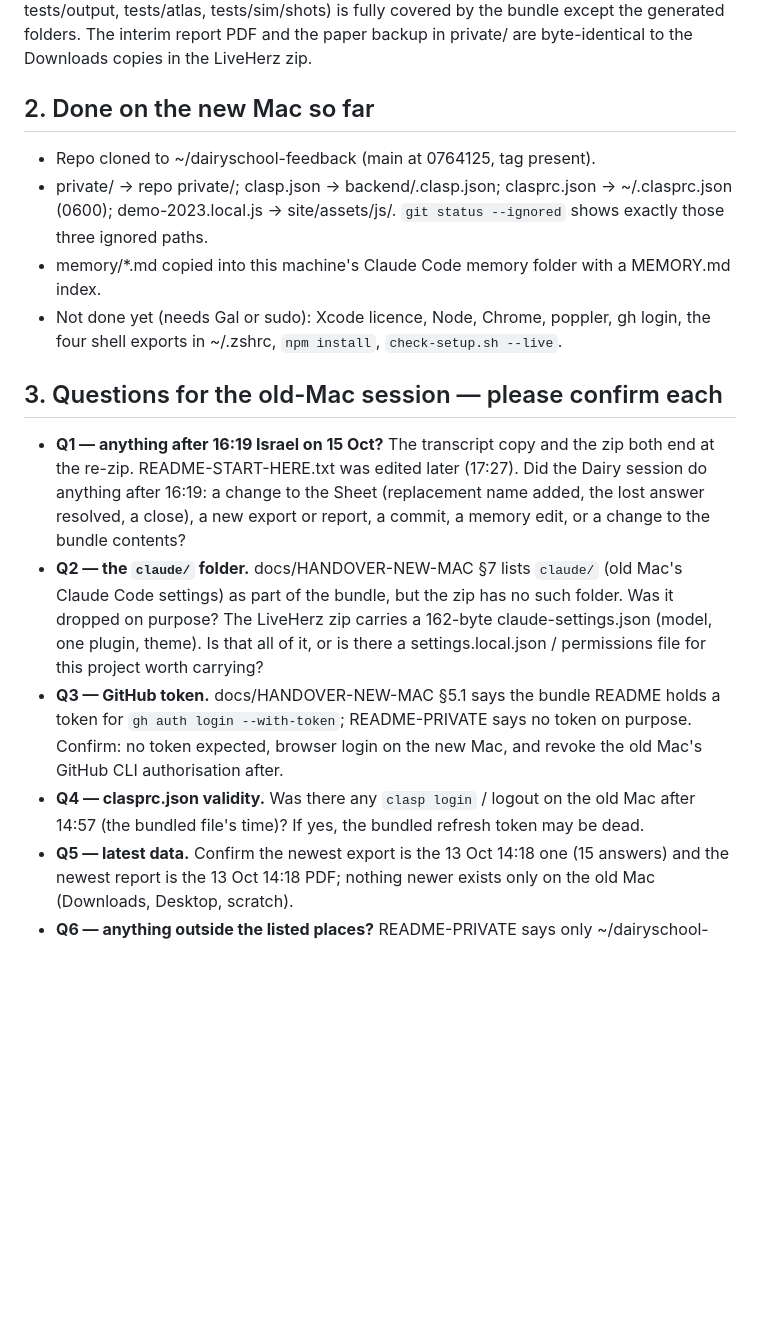
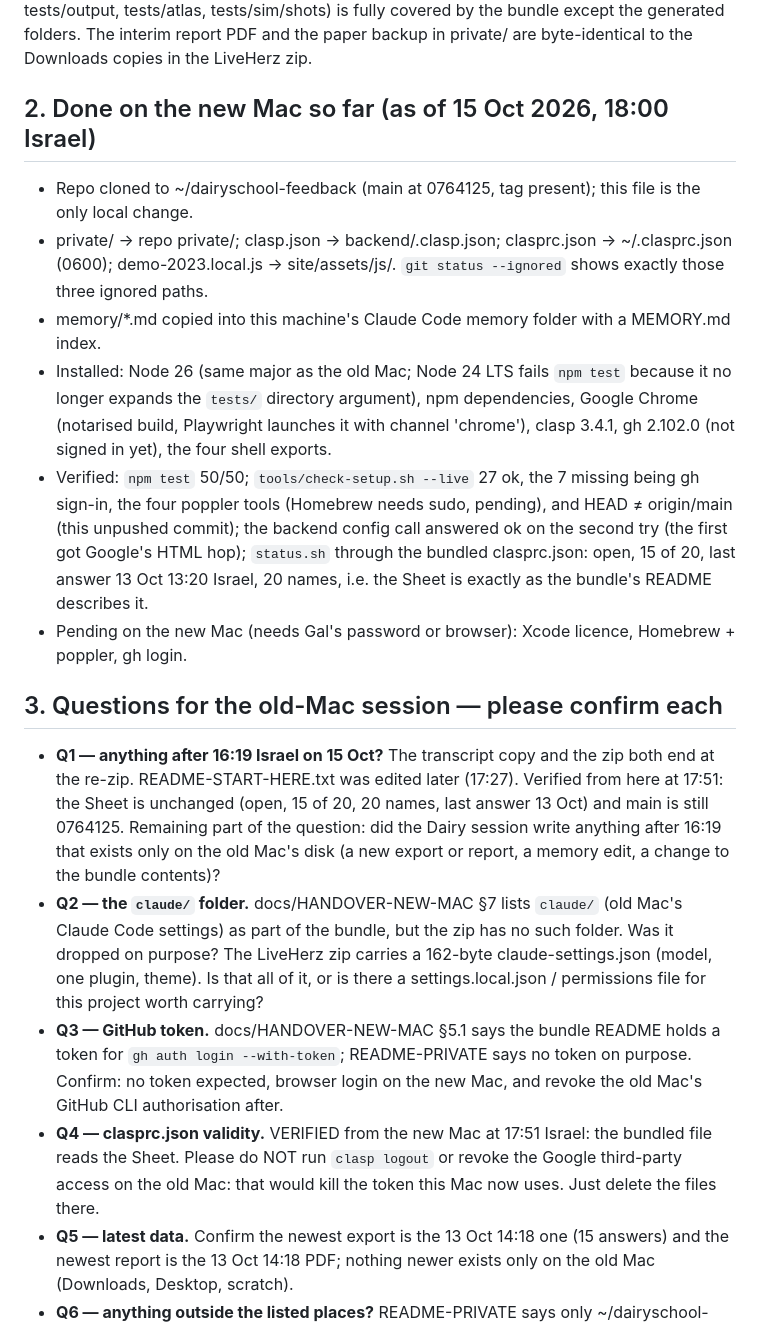
Before and after one commit to galanger/dairyschool-feedback, a Markdown page: docs/HANDOVER-RECEIVED-NEW-MAC-2026-10-15.md, the part around the change. GitHub-like rendering; blank space fills up the shorter version.

Commit message:
Handover-received note: what the new Mac installed and verified live; Q1 and Q4 updated with the evidence
Co-Authored-By: Claude Fable 5.1 <noreply@anthropic.com>

```diff
--- a/docs/HANDOVER-RECEIVED-NEW-MAC-2026-10-15.md
+++ b/docs/HANDOVER-RECEIVED-NEW-MAC-2026-10-15.md
@@ -28,21 +28,29 @@ private/, site/assets/js/*.local.js, plus generated dist/, node_modules/, tests/
 tests/sim/shots) is fully covered by the bundle except the generated folders. The interim report PDF
 and the paper backup in private/ are byte-identical to the Downloads copies in the LiveHerz zip.
 
-## 2. Done on the new Mac so far
+## 2. Done on the new Mac so far (as of 15 Oct 2026, 18:00 Israel)
 
-- Repo cloned to ~/dairyschool-feedback (main at 0764125, tag present).
+- Repo cloned to ~/dairyschool-feedback (main at 0764125, tag present); this file is the only local change.
 - private/ → repo private/; clasp.json → backend/.clasp.json; clasprc.json → ~/.clasprc.json (0600);
   demo-2023.local.js → site/assets/js/. `git status --ignored` shows exactly those three ignored paths.
 - memory/*.md copied into this machine's Claude Code memory folder with a MEMORY.md index.
-- Not done yet (needs Gal or sudo): Xcode licence, Node, Chrome, poppler, gh login, the four shell
-  exports in ~/.zshrc, `npm install`, `check-setup.sh --live`.
+- Installed: Node 26 (same major as the old Mac; Node 24 LTS fails `npm test` because it no longer expands
+  the `tests/` directory argument), npm dependencies, Google Chrome (notarised build, Playwright launches
+  it with channel 'chrome'), clasp 3.4.1, gh 2.102.0 (not signed in yet), the four shell exports.
+- Verified: `npm test` 50/50; `tools/check-setup.sh --live` 27 ok, the 7 missing being gh sign-in, the
+  four poppler tools (Homebrew needs sudo, pending), and HEAD ≠ origin/main (this unpushed commit); the
+  backend config call answered ok on the second try (the first got Google's HTML hop); `status.sh` through
+  the bundled clasprc.json: open, 15 of 20, last answer 13 Oct 13:20 Israel, 20 names, i.e. the Sheet is
+  exactly as the bundle's README describes it.
+- Pending on the new Mac (needs Gal's password or browser): Xcode licence, Homebrew + poppler, gh login.
 
 ## 3. Questions for the old-Mac session — please confirm each
 
 - **Q1 — anything after 16:19 Israel on 15 Oct?** The transcript copy and the zip both end at the
-  re-zip. README-START-HERE.txt was edited later (17:27). Did the Dairy session do anything after
-  16:19: a change to the Sheet (replacement name added, the lost answer resolved, a close), a new
-  export or report, a commit, a memory edit, or a change to the bundle contents?
+  re-zip. README-START-HERE.txt was edited later (17:27). Verified from here at 17:51: the Sheet is
+  unchanged (open, 15 of 20, 20 names, last answer 13 Oct) and main is still 0764125. Remaining part of
+  the question: did the Dairy session write anything after 16:19 that exists only on the old Mac's disk
+  (a new export or report, a memory edit, a change to the bundle contents)?
 - **Q2 — the `claude/` folder.** docs/HANDOVER-NEW-MAC §7 lists `claude/` (old Mac's Claude Code
   settings) as part of the bundle, but the zip has no such folder. Was it dropped on purpose? The
   LiveHerz zip carries a 162-byte claude-settings.json (model, one plugin, theme). Is that all of it,
@@ -50,8 +58,9 @@ and the paper backup in private/ are byte-identical to the Downloads copies in t
 - **Q3 — GitHub token.** docs/HANDOVER-NEW-MAC §5.1 says the bundle README holds a token for
   `gh auth login --with-token`; README-PRIVATE says no token on purpose. Confirm: no token expected,
   browser login on the new Mac, and revoke the old Mac's GitHub CLI authorisation after.
-- **Q4 — clasprc.json validity.** Was there any `clasp login` / logout on the old Mac after 14:57
-  (the bundled file's time)? If yes, the bundled refresh token may be dead.
+- **Q4 — clasprc.json validity.** VERIFIED from the new Mac at 17:51 Israel: the bundled file reads the
+  Sheet. Please do NOT run `clasp logout` or revoke the Google third-party access on the old Mac: that
+  would kill the token this Mac now uses. Just delete the files there.
 - **Q5 — latest data.** Confirm the newest export is the 13 Oct 14:18 one (15 answers) and the newest
   report is the 13 Oct 14:18 PDF; nothing newer exists only on the old Mac (Downloads, Desktop, scratch).
 - **Q6 — anything outside the listed places?** README-PRIVATE says only ~/dairyschool-feedback
```
